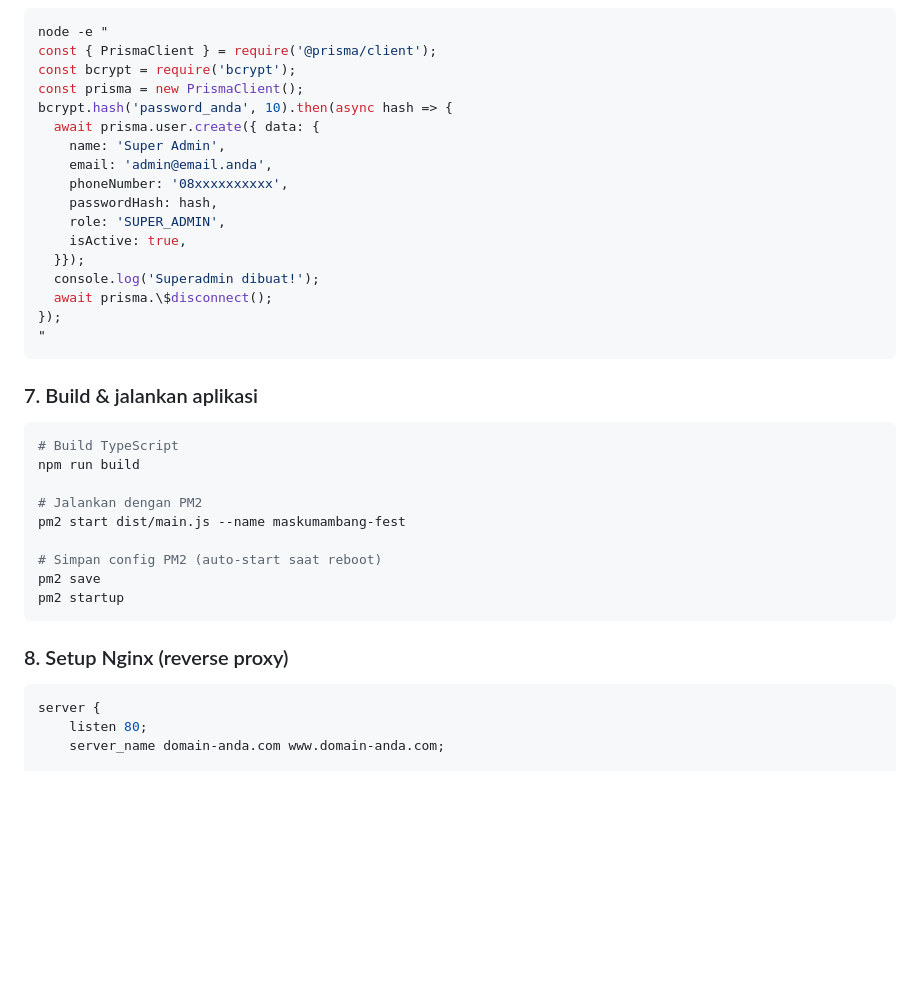
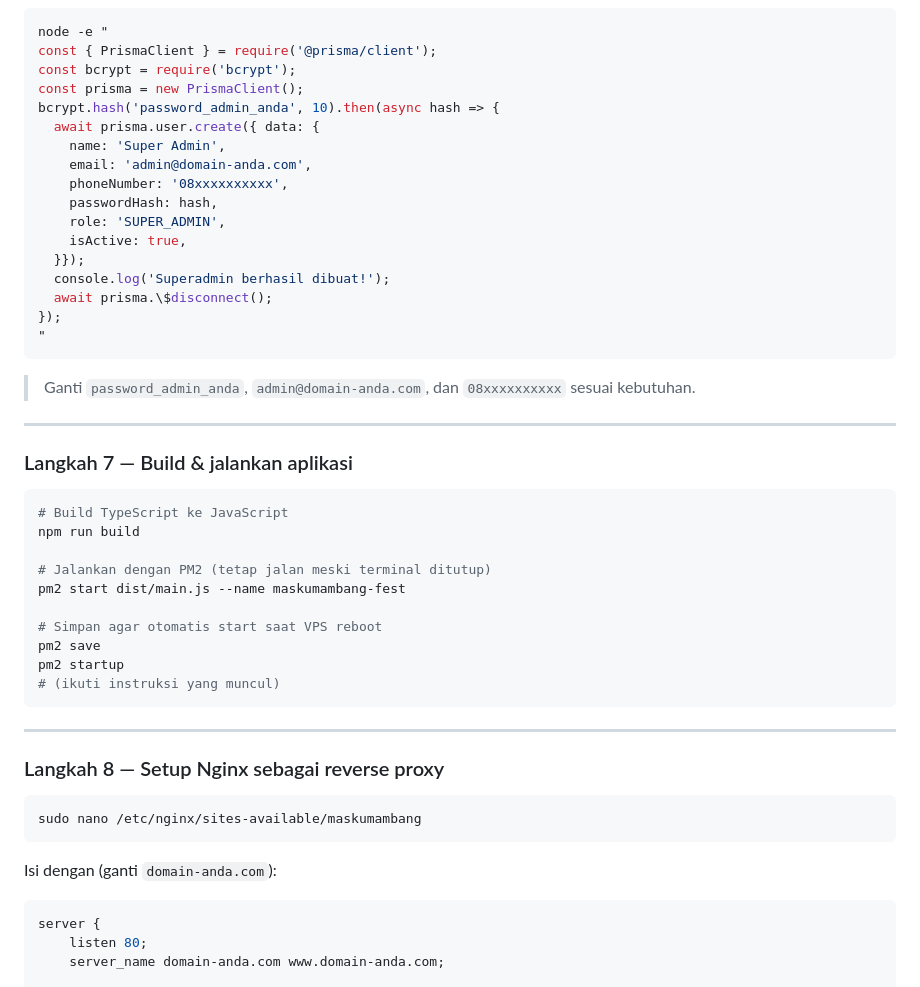
Before and after one commit to aminrois/maskumambang-fest, a Markdown page: README.md, the part around one of its changes. GitHub-like rendering; blank space fills up the shorter version.

````diff
--- a/README.md
+++ b/README.md
@@ -86,36 +121,49 @@ node -e "
 const { PrismaClient } = require('@prisma/client');
 const bcrypt = require('bcrypt');
 const prisma = new PrismaClient();
-bcrypt.hash('password_anda', 10).then(async hash => {
+bcrypt.hash('password_admin_anda', 10).then(async hash => {
   await prisma.user.create({ data: {
     name: 'Super Admin',
-    email: 'admin@email.anda',
+    email: 'admin@domain-anda.com',
     phoneNumber: '08xxxxxxxxxx',
     passwordHash: hash,
     role: 'SUPER_ADMIN',
     isActive: true,
   }});
-  console.log('Superadmin dibuat!');
+  console.log('Superadmin berhasil dibuat!');
   await prisma.\$disconnect();
 });
 "
 ```
 
-### 7. Build & jalankan aplikasi
+> Ganti `password_admin_anda`, `admin@domain-anda.com`, dan `08xxxxxxxxxx` sesuai kebutuhan.
+
+---
+
+### Langkah 7 — Build & jalankan aplikasi
 
 ```bash
-# Build TypeScript
+# Build TypeScript ke JavaScript
 npm run build
 
-# Jalankan dengan PM2
+# Jalankan dengan PM2 (tetap jalan meski terminal ditutup)
 pm2 start dist/main.js --name maskumambang-fest
 
-# Simpan config PM2 (auto-start saat reboot)
+# Simpan agar otomatis start saat VPS reboot
 pm2 save
 pm2 startup
+# (ikuti instruksi yang muncul)
 ```
 
-### 8. Setup Nginx (reverse proxy)
+---
+
+### Langkah 8 — Setup Nginx sebagai reverse proxy
+
+```bash
+sudo nano /etc/nginx/sites-available/maskumambang
+```
+
+Isi dengan (ganti `domain-anda.com`):
 
 ```nginx
 server {
````
Also changed, not shown: other parts of README.md (+100 -60 lines).
